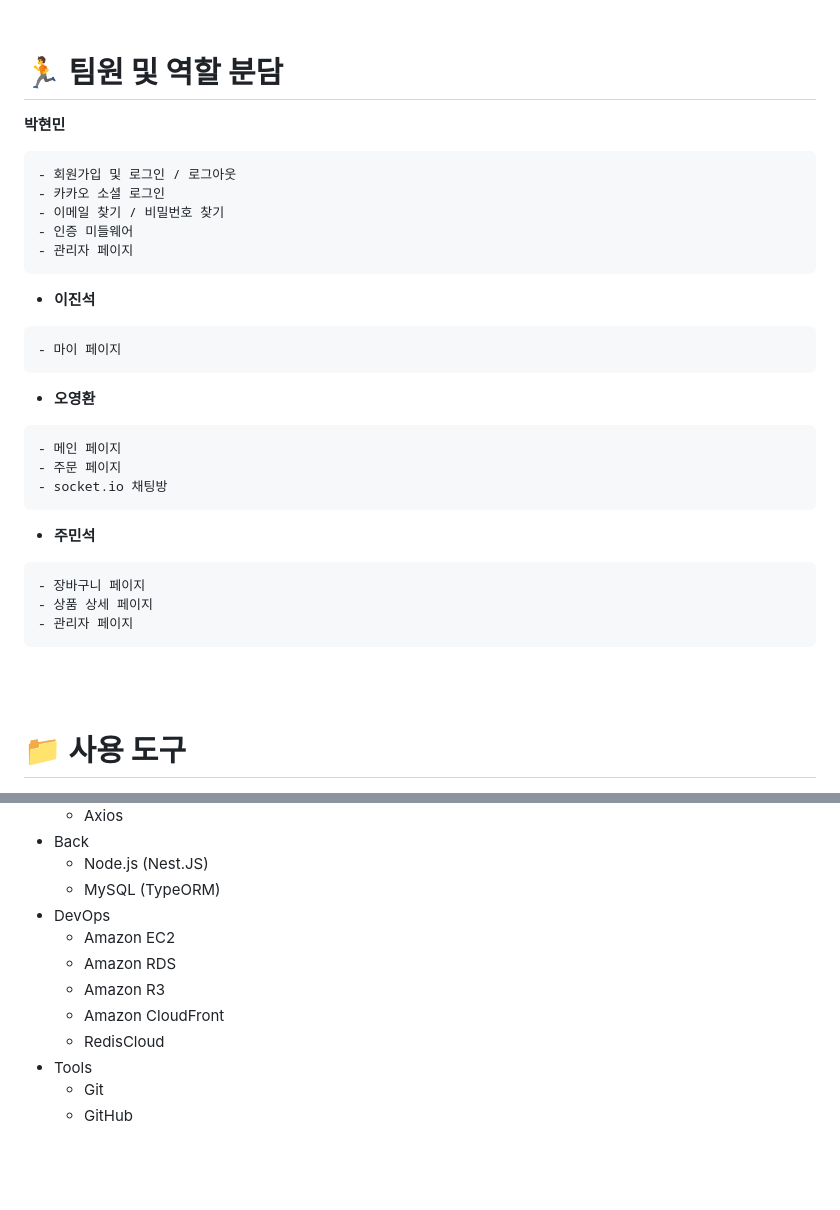
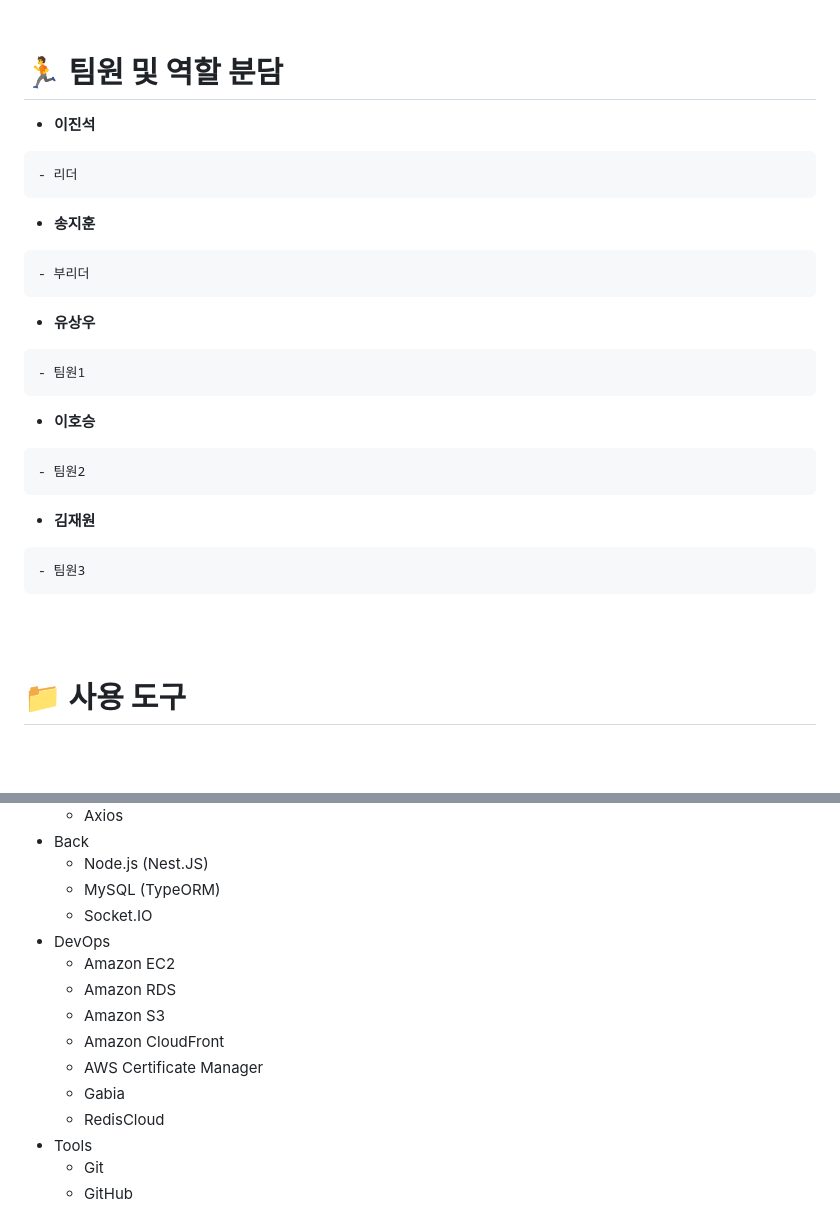
Before and after one commit to 91song4/5jo, a Markdown page: README.md, 2 parts joined by grey strips. Drawn GitHub-style; blank space fills up the shorter version.

Commit message:
README 작성중

````diff
--- a/README.md
+++ b/README.md
@@ -57,36 +57,34 @@
 
 # :runner: **팀원 및 역할 분담**
 
-**박현민**
-
-```
-- 회원가입 및 로그인 / 로그아웃
-- 카카오 소셜 로그인
-- 이메일 찾기 / 비밀번호 찾기
-- 인증 미들웨어
-- 관리자 페이지
-```
-
 - **이진석**
 
 ```
-- 마이 페이지
+- 리더
 ```
 
-- **오영환**
+- **송지훈**
 
 ```
-- 메인 페이지
-- 주문 페이지
-- socket.io 채팅방
+- 부리더
 ```
 
-- **주민석**
+- **유상우**
 
 ```
-- 장바구니 페이지
-- 상품 상세 페이지
-- 관리자 페이지
+- 팀원1
+```
+
+- **이호승**
+
+```
+- 팀원2
+```
+
+- **김재원**
+
+```
+- 팀원3
 ```
 
 <br/> <br/>
@@ -125,11 +155,14 @@
 - Back
   - Node.js (Nest.JS)
   - MySQL (TypeORM)
+  - Socket.IO
 - DevOps
   - Amazon EC2
   - Amazon RDS
-  - Amazon R3
+  - Amazon S3
   - Amazon CloudFront
+  - AWS Certificate Manager
+  - Gabia
   - RedisCloud
 - Tools
   - Git
````
Also changed, not shown: other parts of README.md (+41 -9 lines).
